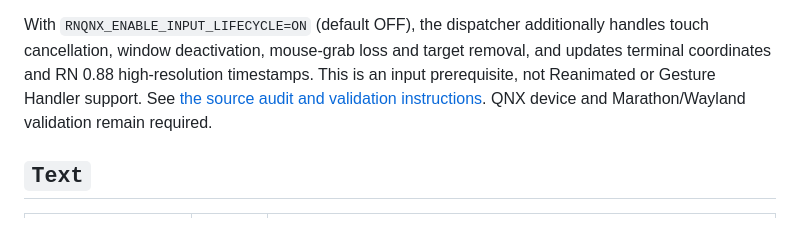
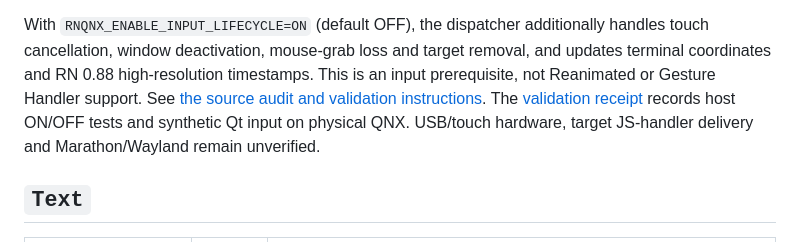
Before and after one commit to mikevocalz/react-native-qnx, a Markdown page: docs/component-support.md, the part around the change. Rendered like a GitHub page.

```diff
--- a/docs/component-support.md
+++ b/docs/component-support.md
@@ -62,7 +62,9 @@ handles touch cancellation, window deactivation, mouse-grab loss and target
 removal, and updates terminal coordinates and RN 0.88 high-resolution timestamps.
 This is an input prerequisite, not Reanimated or Gesture Handler support. See
 [the source audit and validation instructions](reanimated-qnx-source-audit.md).
-QNX device and Marathon/Wayland validation remain required.
+The [validation receipt](validation/qt-input-lifecycle-2026-11-07.md) records host
+ON/OFF tests and synthetic Qt input on physical QNX. USB/touch hardware, target
+JS-handler delivery and Marathon/Wayland remain unverified.
 
 ## `Text`
 
```
Also changed, not shown: docs/reanimated-qnx-source-audit.md (+7 -2 lines), docs/validation/qt-input-lifecycle-2026-11-07.md (+90 -1 lines), docs/evidence/pi400-input-lifecycle-2026-11-07.png (added), 1 other file.
